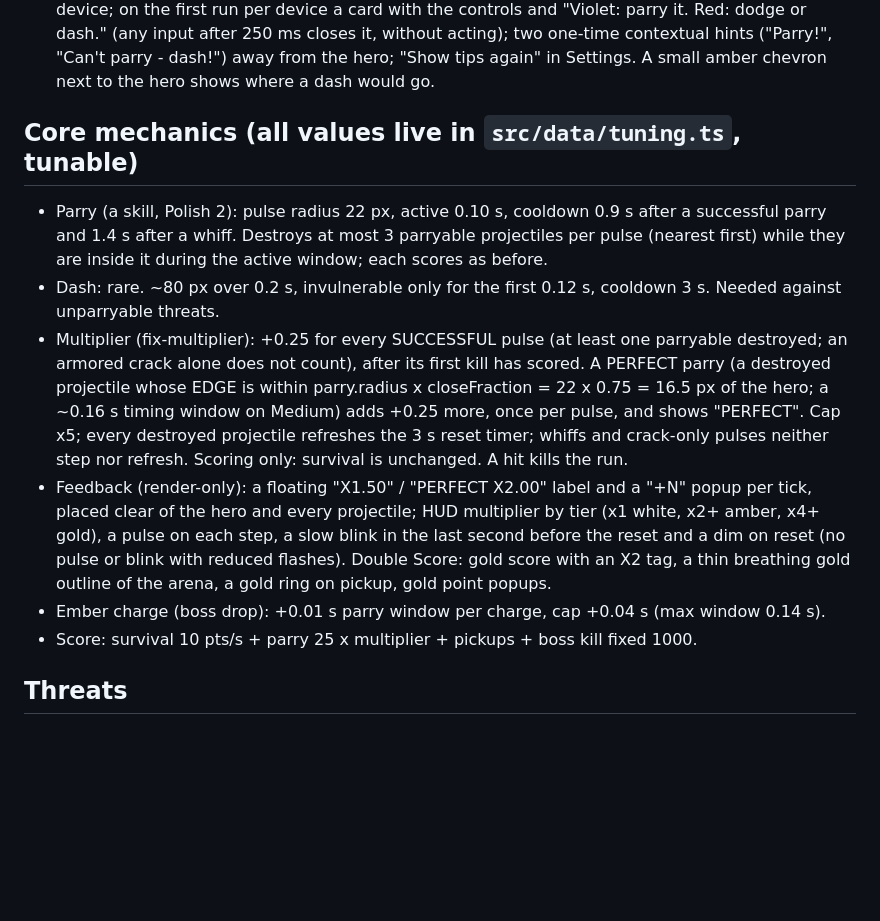
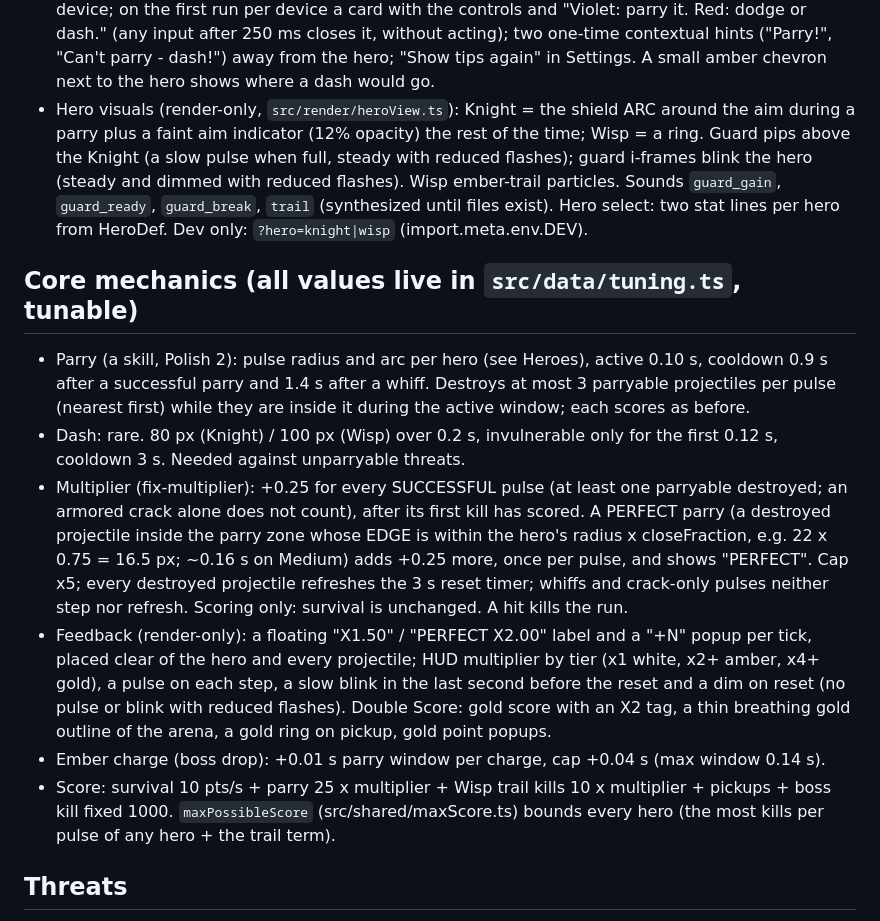
Before and after one commit to emiontheautismspectrum/Nightgrave, a Markdown page: CLAUDE.md, the part around one of its changes. Rendered like a GitHub page; blank space fills up the shorter version.

```diff
--- a/CLAUDE.md
+++ b/CLAUDE.md
@@ -51,15 +75,20 @@ The title lives in ONE constant (`TITLE` in `src/config.ts`); it must be trivial
   run per device a card with the controls and "Violet: parry it. Red: dodge or dash." (any input after 250 ms closes it,
   without acting); two one-time contextual hints ("Parry!", "Can't parry - dash!") away from the hero; "Show tips again"
   in Settings. A small amber chevron next to the hero shows where a dash would go.
+- Hero visuals (render-only, `src/render/heroView.ts`): Knight = the shield ARC around the aim during a parry plus a
+  faint aim indicator (12% opacity) the rest of the time; Wisp = a ring. Guard pips above the Knight (a slow pulse when
+  full, steady with reduced flashes); guard i-frames blink the hero (steady and dimmed with reduced flashes). Wisp
+  ember-trail particles. Sounds `guard_gain`, `guard_ready`, `guard_break`, `trail` (synthesized until files exist).
+  Hero select: two stat lines per hero from HeroDef. Dev only: `?hero=knight|wisp` (import.meta.env.DEV).
 
 ## Core mechanics (all values live in `src/data/tuning.ts`, tunable)
-- Parry (a skill, Polish 2): pulse radius 22 px, active 0.10 s, cooldown 0.9 s after a successful parry and 1.4 s after
+- Parry (a skill, Polish 2): pulse radius and arc per hero (see Heroes), active 0.10 s, cooldown 0.9 s after a successful parry and 1.4 s after
   a whiff. Destroys at most 3 parryable projectiles per pulse (nearest first) while they are inside it during the active
   window; each scores as before.
-- Dash: rare. ~80 px over 0.2 s, invulnerable only for the first 0.12 s, cooldown 3 s. Needed against unparryable threats.
+- Dash: rare. 80 px (Knight) / 100 px (Wisp) over 0.2 s, invulnerable only for the first 0.12 s, cooldown 3 s. Needed against unparryable threats.
 - Multiplier (fix-multiplier): +0.25 for every SUCCESSFUL pulse (at least one parryable destroyed; an armored crack
-  alone does not count), after its first kill has scored. A PERFECT parry (a destroyed projectile whose EDGE is within
-  parry.radius x closeFraction = 22 x 0.75 = 16.5 px of the hero; a ~0.16 s timing window on Medium) adds +0.25 more,
+  alone does not count), after its first kill has scored. A PERFECT parry (a destroyed projectile inside the parry
+  zone whose EDGE is within the hero's radius x closeFraction, e.g. 22 x 0.75 = 16.5 px; ~0.16 s on Medium) adds +0.25 more,
   once per pulse, and shows "PERFECT". Cap x5; every destroyed projectile refreshes the 3 s reset timer; whiffs and
   crack-only pulses neither step nor refresh. Scoring only: survival is unchanged. A hit kills the run.
 - Feedback (render-only): a floating "X1.50" / "PERFECT X2.00" label and a "+N" popup per tick, placed clear of the
@@ -67,7 +96,8 @@ The title lives in ONE constant (`TITLE` in `src/config.ts`); it must be trivial
   in the last second before the reset and a dim on reset (no pulse or blink with reduced flashes). Double Score: gold
   score with an X2 tag, a thin breathing gold outline of the arena, a gold ring on pickup, gold point popups.
 - Ember charge (boss drop): +0.01 s parry window per charge, cap +0.04 s (max window 0.14 s).
-- Score: survival 10 pts/s + parry 25 x multiplier + pickups + boss kill fixed 1000.
+- Score: survival 10 pts/s + parry 25 x multiplier + Wisp trail kills 10 x multiplier + pickups + boss kill fixed 1000.
+  `maxPossibleScore` (src/shared/maxScore.ts) bounds every hero (the most kills per pulse of any hero + the trail term).
 
 ## Threats
 - Orb (straight, parryable), Rune burst (radial ring from ground runes, parryable),
```
Also changed, not shown: other parts of CLAUDE.md (+28 -4 lines), README.md (+6 -3 lines), docs/DEPLOY.md (+11 -0 lines), docs/screenshots/heroes.png (added), 7 other files.
